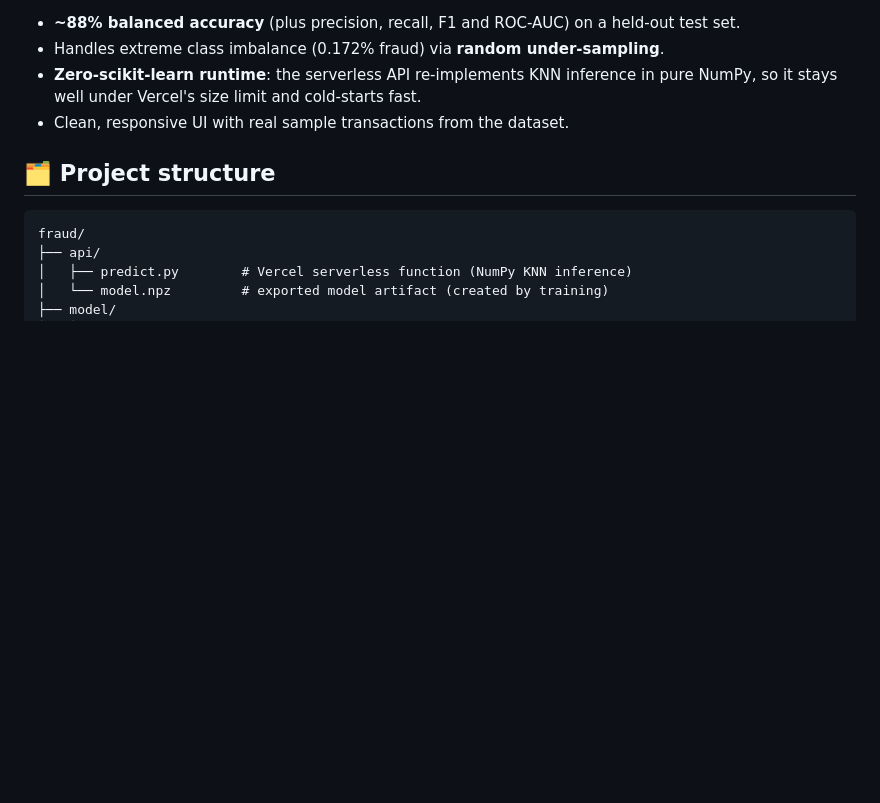
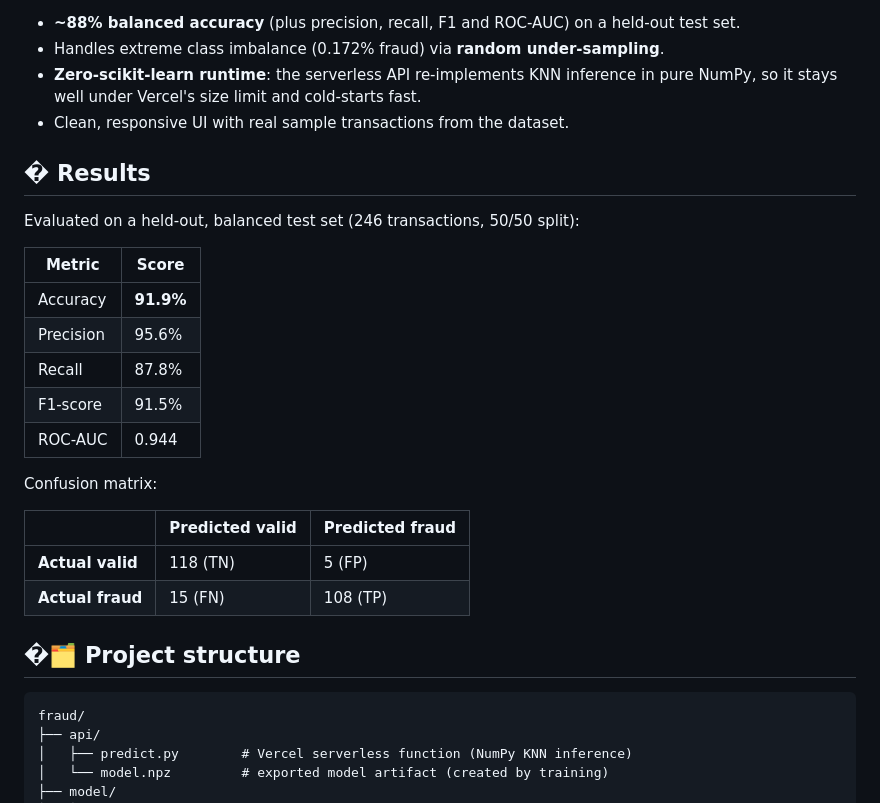
Before and after one commit to Nitesh-9009/credit-card-fraud-detection, a Markdown page: README.md, the part around the change. Drawn GitHub-style; blank space fills up the shorter version.

Commit message:
Add results and confusion matrix to README

````diff
--- a/README.md
+++ b/README.md
@@ -14,7 +14,26 @@ lightweight **Python serverless function** on **Vercel** with a static frontend.
   pure NumPy, so it stays well under Vercel's size limit and cold-starts fast.
 - Clean, responsive UI with real sample transactions from the dataset.
 
-## 🗂️ Project structure
+## � Results
+
+Evaluated on a held-out, balanced test set (246 transactions, 50/50 split):
+
+| Metric | Score |
+| --- | --- |
+| Accuracy | **91.9%** |
+| Precision | 95.6% |
+| Recall | 87.8% |
+| F1-score | 91.5% |
+| ROC-AUC | 0.944 |
+
+Confusion matrix:
+
+|  | Predicted valid | Predicted fraud |
+| --- | --- | --- |
+| **Actual valid** | 118 (TN) | 5 (FP) |
+| **Actual fraud** | 15 (FN) | 108 (TP) |
+
+## �🗂️ Project structure
 
 ```
 fraud/
````
